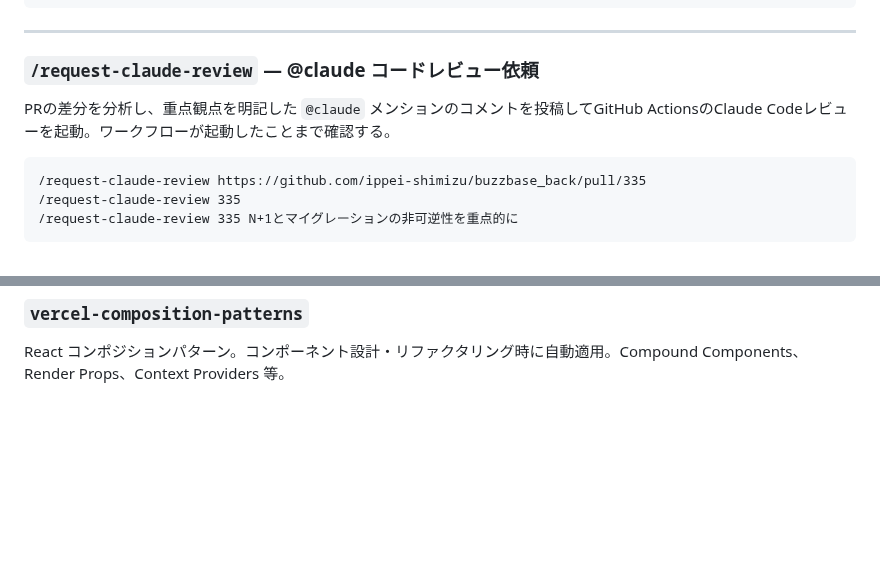
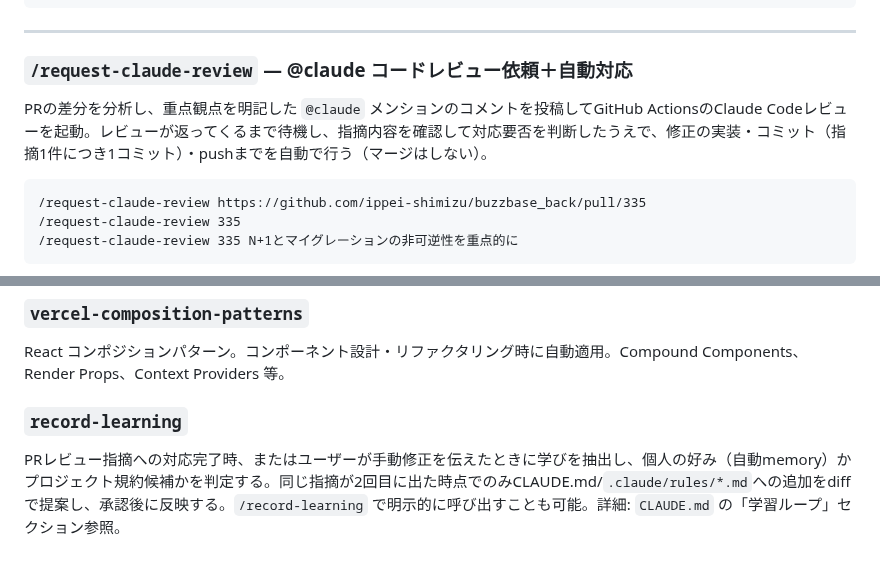
Before and after one commit to ippei-shimizu/buzzbase, a Markdown page: .claude/skills/README.md, 2 parts joined by grey strips. Rendered like a GitHub page; blank space fills up the shorter version.

Commit message:
Update: request-claude-reviewスキルをレビュー結果の自動対応まで行うよう拡張
コメント投稿とワークフロー起動確認のみだったスキルを、レビュー完了を
待機し、返ってきた指摘を確認して対応要否を判断したうえで、修正の実装・
指摘1件につき1コミット・pushまで自動で行うよう拡張した。マージは
引き続き行わない。「対応しない」と判断した指摘は理由付きで最終報告に
残すことをルール化した。

````diff
--- a/.claude/skills/README.md
+++ b/.claude/skills/README.md
@@ -45,9 +45,9 @@ buzzbaseリポジトリにissueを作成し、GitHub Projects "BUZZ BASE" に自
 
 ---
 
-### `/request-claude-review` — @claude コードレビュー依頼
+### `/request-claude-review` — @claude コードレビュー依頼＋自動対応
 
-PRの差分を分析し、重点観点を明記した `@claude` メンションのコメントを投稿してGitHub ActionsのClaude Codeレビューを起動。ワークフローが起動したことまで確認する。
+PRの差分を分析し、重点観点を明記した `@claude` メンションのコメントを投稿してGitHub ActionsのClaude Codeレビューを起動。レビューが返ってくるまで待機し、指摘内容を確認して対応要否を判断したうえで、修正の実装・コミット（指摘1件につき1コミット）・pushまでを自動で行う（マージはしない）。
 
 ```
 /request-claude-review https://github.com/ippei-shimizu/buzzbase_back/pull/335
@@ -110,3 +110,7 @@ Vercel Engineering によるReact/Next.js パフォーマンス最適化ガイ
 ### `vercel-composition-patterns`
 
 React コンポジションパターン。コンポーネント設計・リファクタリング時に自動適用。Compound Components、Render Props、Context Providers 等。
+
+### `record-learning`
+
+PRレビュー指摘への対応完了時、またはユーザーが手動修正を伝えたときに学びを抽出し、個人の好み（自動memory）かプロジェクト規約候補かを判定する。同じ指摘が2回目に出た時点でのみCLAUDE.md/`.claude/rules/*.md`への追加をdiffで提案し、承認後に反映する。`/record-learning` で明示的に呼び出すことも可能。詳細: `CLAUDE.md` の「学習ループ」セクション参照。
````
Also changed, not shown: 1 other file.
